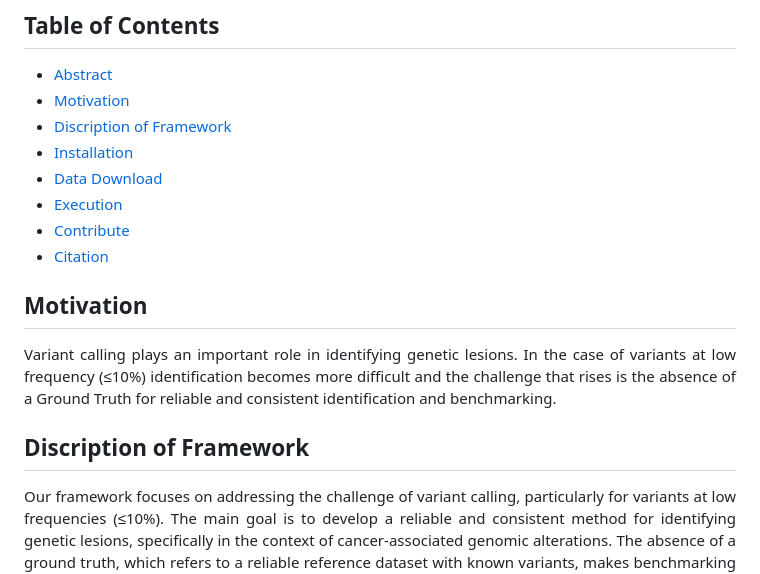
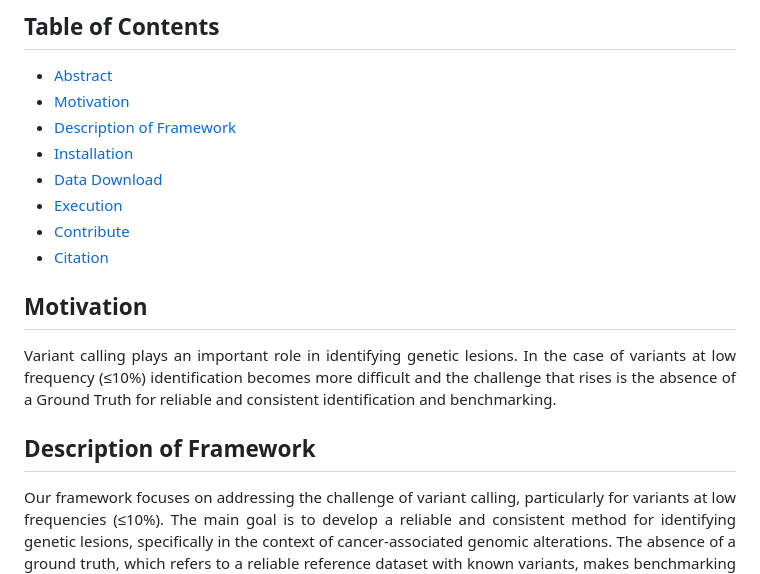
Before and after one commit to sfragkoul/synth4bench, a Markdown page: README.md, the part around the change. GitHub-like rendering.

```diff
--- a/README.md
+++ b/README.md
@@ -7,7 +7,7 @@
 
 - [Abstract](https://github.com/sfragkoul/synth4bench/tree/main#abstract)
 - [Motivation](https://github.com/sfragkoul/synth4bench/tree/main#motivation)
-- [Discription of Framework](https://github.com/sfragkoul/synth4bench/tree/main#discription-of-framework)
+- [Description of Framework](https://github.com/sfragkoul/synth4bench/tree/main#description-of-framework)
 - [Installation](https://github.com/sfragkoul/synth4bench/tree/main#installation)
 - [Data Download](https://github.com/sfragkoul/synth4bench/tree/main#data-download)
 - [Execution](https://github.com/sfragkoul/synth4bench/tree/main#execution)
@@ -19,7 +19,7 @@
 
 <div align='justify'> Variant calling plays an important role in identifying genetic lesions. In the case of variants at low frequency (≤10%) identification becomes more difficult and the challenge that rises is the absence of a Ground Truth for reliable and consistent identification and benchmarking. </div>
 
-## Discription of Framework
+## Description of Framework
 
 <div align='justify'> Our framework focuses on addressing the challenge of variant calling, particularly for variants at low frequencies (≤10%). The main goal is to develop a reliable and consistent method for identifying genetic lesions, specifically in the context of cancer-associated genomic alterations. The absence of a ground truth, which refers to a reliable reference dataset with known variants, makes benchmarking and evaluating variant calling algorithms difficult. To overcome this challenge, the following steps are outlined in the framework:
 
```
